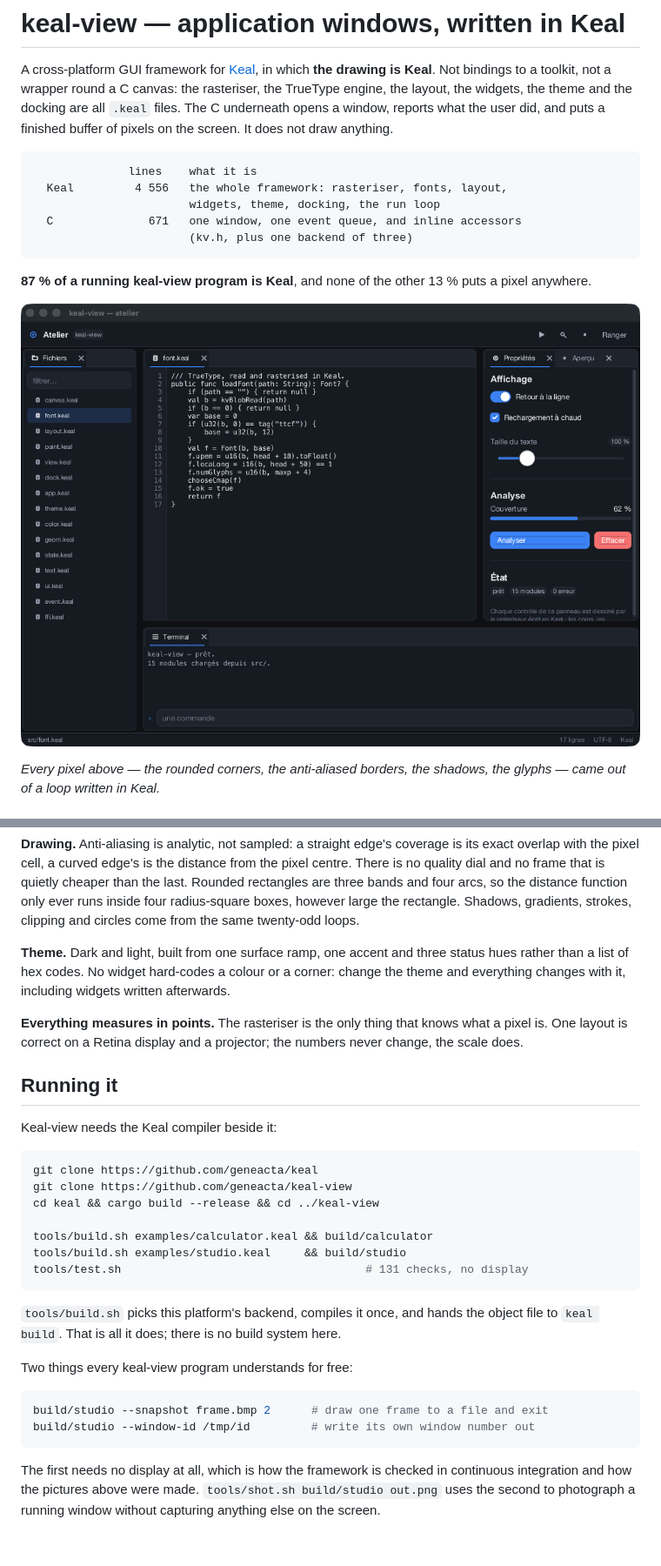
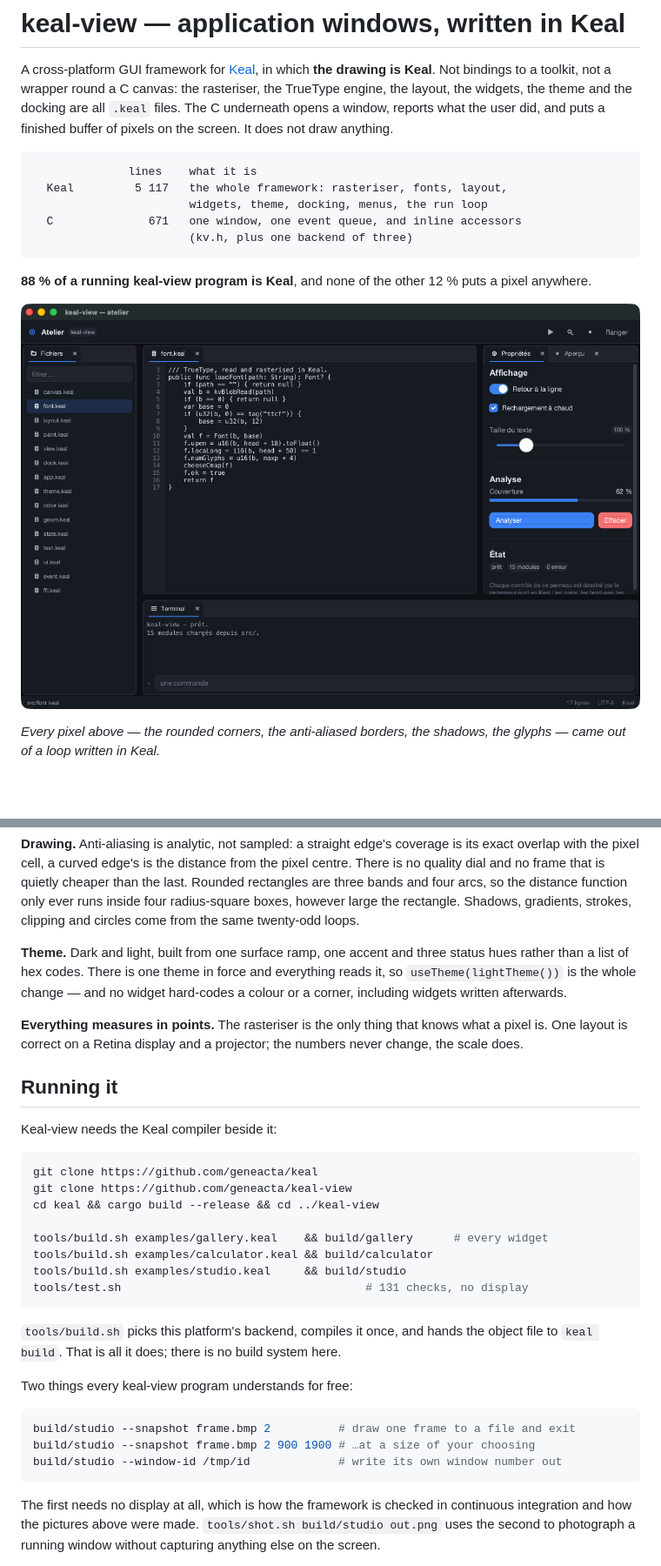
Before and after one commit to geneacta/keal-view, a Markdown page: README.md, 2 parts joined by grey strips. Shown at 87% size. Drawn GitHub-style; pictures changed too: docs/studio.png; blank space fills up the shorter version.

````diff
--- a/README.md
+++ b/README.md
@@ -9,13 +9,13 @@ pixels on the screen. It does not draw anything.
 
 ```
               lines    what it is
-  Keal         4 556   the whole framework: rasteriser, fonts, layout,
-                       widgets, theme, docking, the run loop
+  Keal         5 117   the whole framework: rasteriser, fonts, layout,
+                       widgets, theme, docking, menus, the run loop
   C              671   one window, one event queue, and inline accessors
                        (kv.h, plus one backend of three)
 ```
 
-**87 % of a running keal-view program is Keal**, and none of the other 13 %
+**88 % of a running keal-view program is Keal**, and none of the other 12 %
 puts a pixel anywhere.
 
 <p align="center"><img src="docs/studio.png" alt="A docked workspace" width="900"></p>
@@ -151,9 +167,9 @@ boxes, however large the rectangle. Shadows, gradients, strokes, clipping and
 circles come from the same twenty-odd loops.
 
 **Theme.** Dark and light, built from one surface ramp, one accent and three
-status hues rather than a list of hex codes. No widget hard-codes a colour or
-a corner: change the theme and everything changes with it, including widgets
-written afterwards.
+status hues rather than a list of hex codes. There is one theme in force and
+everything reads it, so `useTheme(lightTheme())` is the whole change — and no
+widget hard-codes a colour or a corner, including widgets written afterwards.
 
 **Everything measures in points.** The rasteriser is the only thing that
 knows what a pixel is. One layout is correct on a Retina display and a
@@ -168,6 +184,7 @@ git clone https://github.com/geneacta/keal
 git clone https://github.com/geneacta/keal-view
 cd keal && cargo build --release && cd ../keal-view
 
+tools/build.sh examples/gallery.keal    && build/gallery      # every widget
 tools/build.sh examples/calculator.keal && build/calculator
 tools/build.sh examples/studio.keal     && build/studio
 tools/test.sh                                    # 131 checks, no display
@@ -180,8 +197,9 @@ system here.
 Two things every keal-view program understands for free:
 
 ```sh
-build/studio --snapshot frame.bmp 2      # draw one frame to a file and exit
-build/studio --window-id /tmp/id         # write its own window number out
+build/studio --snapshot frame.bmp 2          # draw one frame to a file and exit
+build/studio --snapshot frame.bmp 2 900 1900 # …at a size of your choosing
+build/studio --window-id /tmp/id             # write its own window number out
 ```
 
 The first needs no display at all, which is how the framework is checked in
````
Also changed, not shown: other parts of README.md (+28 -10 lines), docs/guide.md (added, +396 -0 lines), docs/widgets.md (added, +264 -0 lines), docs/calculator.png, docs/gallery.png (added), 12 other files.
